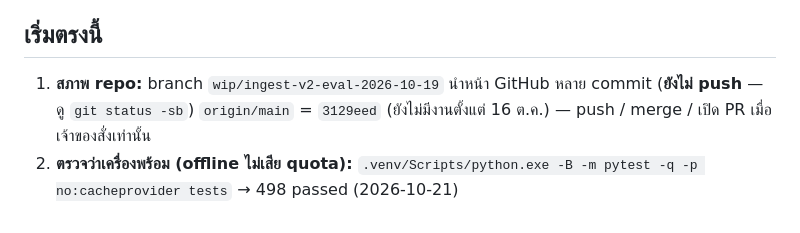
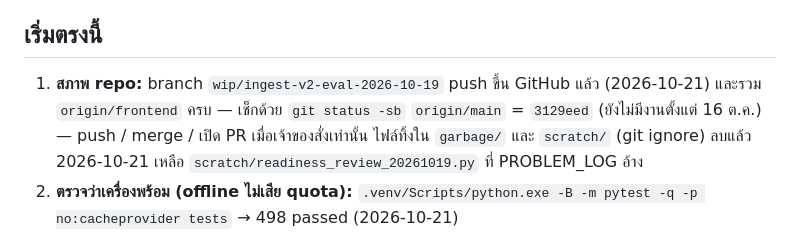
Before and after one commit to Kunasin-6444/WAD26-03-agriculture-drone-chatbot, a Markdown page: docs/NEXT_STEPS_PLAN.md, the part around the change. Drawn GitHub-style.

```diff
--- a/docs/NEXT_STEPS_PLAN.md
+++ b/docs/NEXT_STEPS_PLAN.md
@@ -8,8 +8,9 @@
 
 ## เริ่มตรงนี้
 
-1. **สภาพ repo:** branch `wip/ingest-v2-eval-2026-10-19` นำหน้า GitHub หลาย commit (**ยังไม่ push** — ดู `git status -sb`)
+1. **สภาพ repo:** branch `wip/ingest-v2-eval-2026-10-19` push ขึ้น GitHub แล้ว (2026-10-21) และรวม `origin/frontend` ครบ — เช็กด้วย `git status -sb`
    `origin/main` = `3129eed` (ยังไม่มีงานตั้งแต่ 16 ต.ค.) — push / merge / เปิด PR เมื่อเจ้าของสั่งเท่านั้น
+   ไฟล์ทิ้งใน `garbage/` และ `scratch/` (git ignore) ลบแล้ว 2026-10-21 เหลือ `scratch/readiness_review_20261019.py` ที่ PROBLEM_LOG อ้าง
 2. **ตรวจว่าเครื่องพร้อม (offline ไม่เสีย quota):** `.venv/Scripts/python.exe -B -m pytest -q -p no:cacheprovider tests` → 498 passed (2026-10-21)
 3. **ลองระบบ:**
    - หน้าเว็บในเครื่อง: `.venv/Scripts/python.exe -m scripts.playground` → http://127.0.0.1:8080 (จำคำถามก่อนหน้าแบบเดียวกับ LINE)
```
Also changed, not shown: docs/CURRENT_STATE.md (+2 -1 lines), docs/PROBLEM_LOG.md (+1 -1 lines).
